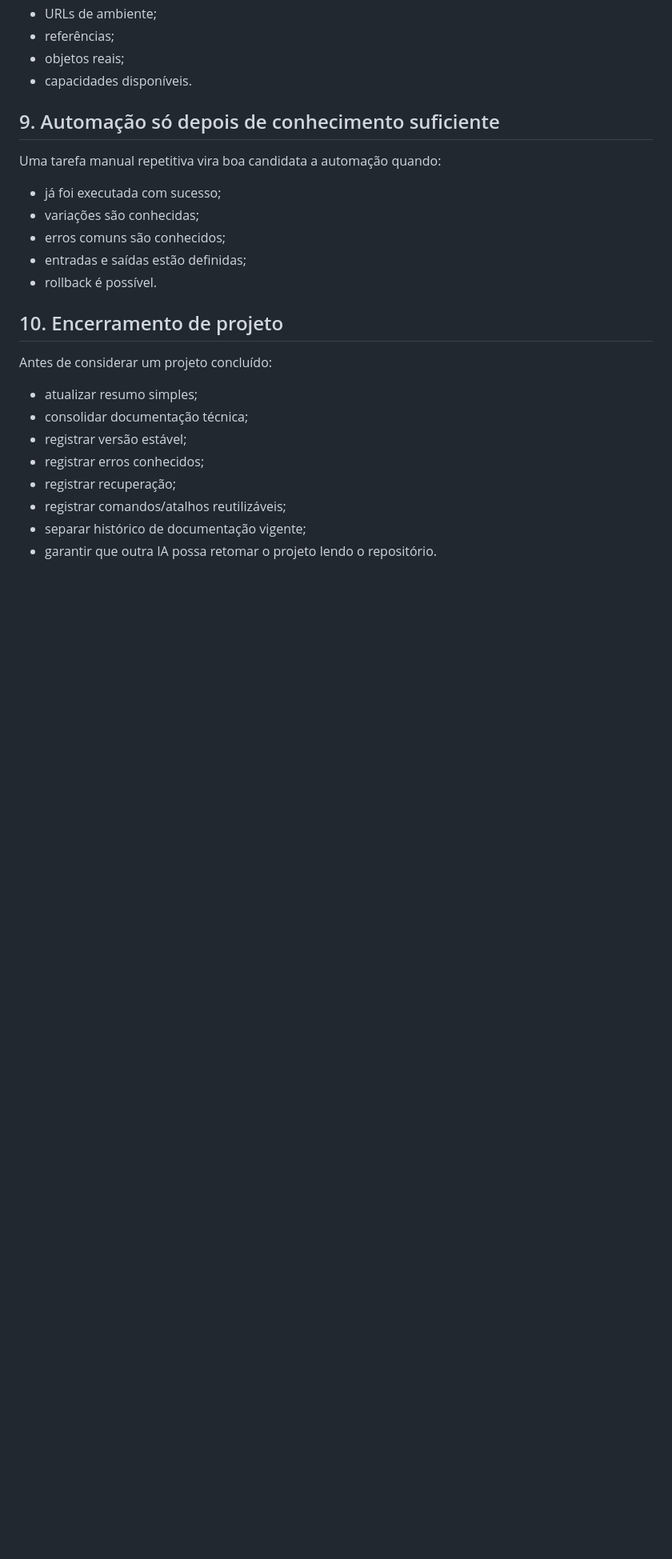
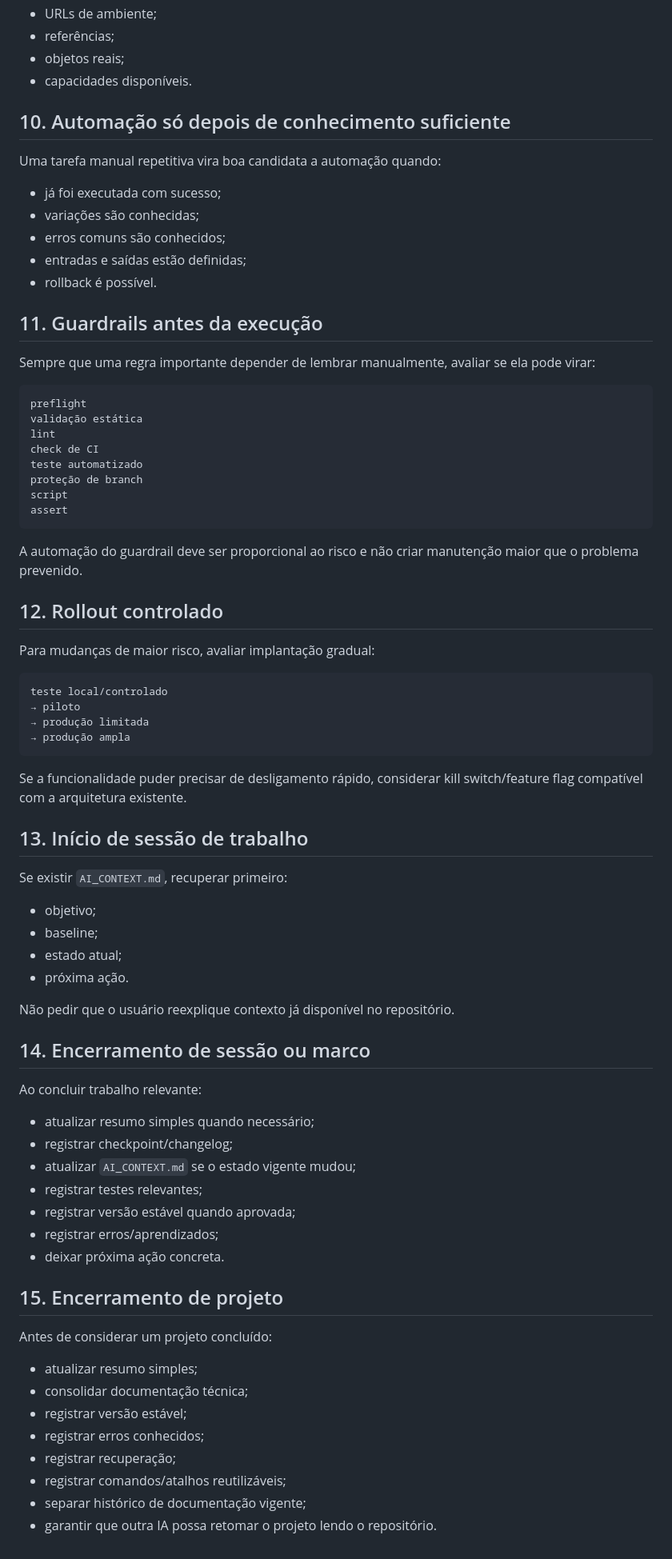
Before and after one commit to mcpmieda/escolaieda, a Markdown page: Boas práticas/02-METODO_DE_DESENVOLVIMENTO.md, the part around one of its changes. Shown at 80% size. Rendered like a GitHub page; blank space fills up the shorter version.

Commit message:
docs: adiciona triagem risco testes comportamento e sessao

````diff
--- a/Boas práticas/02-METODO_DE_DESENVOLVIMENTO.md
+++ b/Boas práticas/02-METODO_DE_DESENVOLVIMENTO.md
@@ -131,7 +159,7 @@ O instalador deve descobrir automaticamente o máximo possível:
 - objetos reais;
 - capacidades disponíveis.
 
-## 9. Automação só depois de conhecimento suficiente
+## 10. Automação só depois de conhecimento suficiente
 
 Uma tarefa manual repetitiva vira boa candidata a automação quando:
 
@@ -141,7 +169,60 @@ Uma tarefa manual repetitiva vira boa candidata a automação quando:
 - entradas e saídas estão definidas;
 - rollback é possível.
 
-## 10. Encerramento de projeto
+## 11. Guardrails antes da execução
+
+Sempre que uma regra importante depender de lembrar manualmente, avaliar se ela pode virar:
+
+```text
+preflight
+validação estática
+lint
+check de CI
+teste automatizado
+proteção de branch
+script
+assert
+```
+
+A automação do guardrail deve ser proporcional ao risco e não criar manutenção maior que o problema prevenido.
+
+## 12. Rollout controlado
+
+Para mudanças de maior risco, avaliar implantação gradual:
+
+```text
+teste local/controlado
+→ piloto
+→ produção limitada
+→ produção ampla
+```
+
+Se a funcionalidade puder precisar de desligamento rápido, considerar kill switch/feature flag compatível com a arquitetura existente.
+
+## 13. Início de sessão de trabalho
+
+Se existir `AI_CONTEXT.md`, recuperar primeiro:
+
+- objetivo;
+- baseline;
+- estado atual;
+- próxima ação.
+
+Não pedir que o usuário reexplique contexto já disponível no repositório.
+
+## 14. Encerramento de sessão ou marco
+
+Ao concluir trabalho relevante:
+
+- atualizar resumo simples quando necessário;
+- registrar checkpoint/changelog;
+- atualizar `AI_CONTEXT.md` se o estado vigente mudou;
+- registrar testes relevantes;
+- registrar versão estável quando aprovada;
+- registrar erros/aprendizados;
+- deixar próxima ação concreta.
+
+## 15. Encerramento de projeto
 
 Antes de considerar um projeto concluído:
 
````
Also changed, not shown: other parts of Boas práticas/02-METODO_DE_DESENVOLVIMENTO.md (+38 -10 lines).
